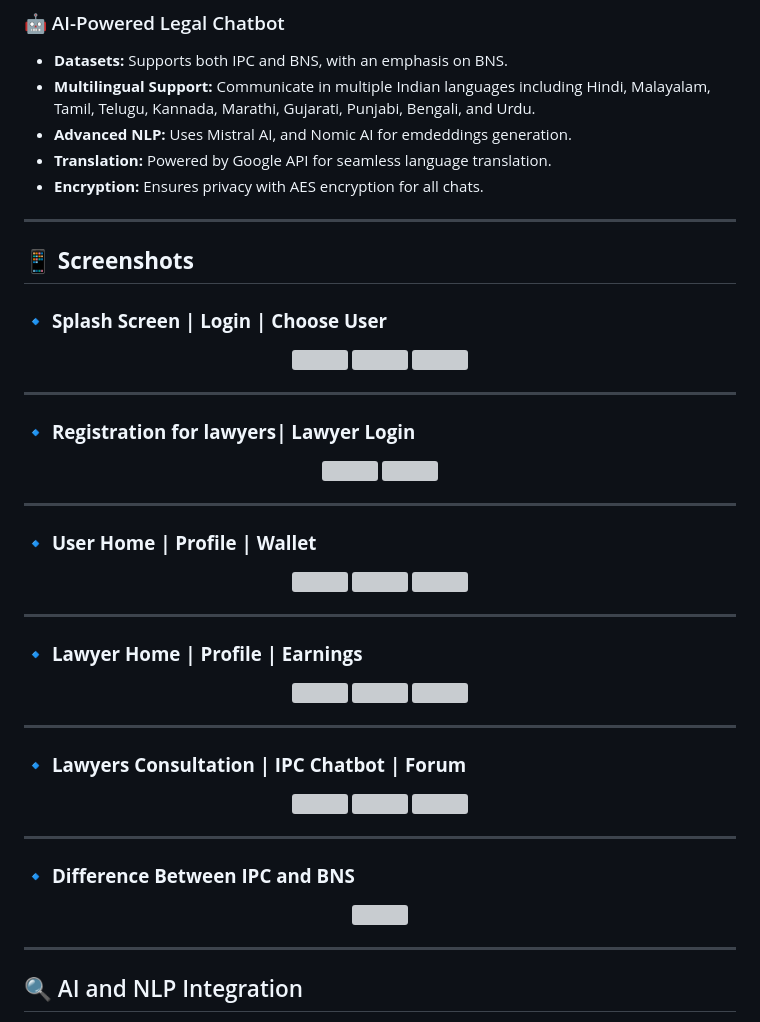
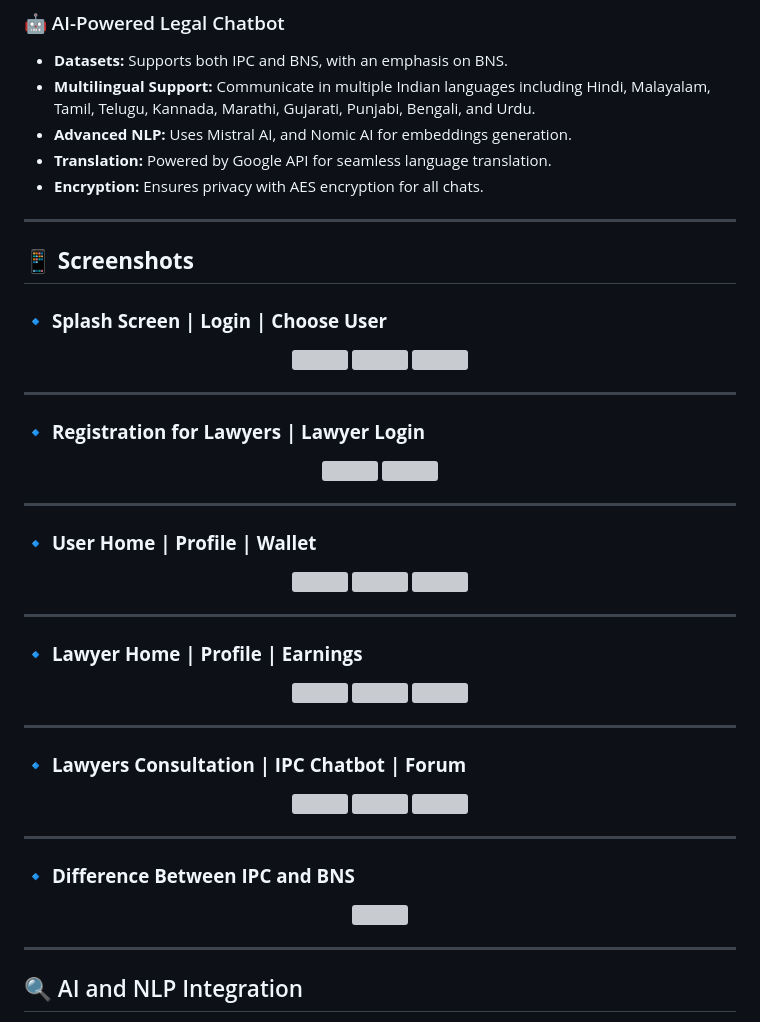
Before and after one commit to chaithanyashaji/law4Her, a Markdown page: README.md, the part around the change printed below. Rendered like a GitHub page; grey boxes are pictures that could not be loaded.

```diff
--- a/README.md
+++ b/README.md
@@ -10,7 +10,7 @@ Law4Her is a comprehensive legal assistance platform designed to support women i
 ### 🤖 AI-Powered Legal Chatbot
 - **Datasets:** Supports both IPC and BNS, with an emphasis on BNS.
 - **Multilingual Support:** Communicate in multiple Indian languages including Hindi, Malayalam, Tamil, Telugu, Kannada, Marathi, Gujarati, Punjabi, Bengali, and Urdu.
-- **Advanced NLP:** Uses Mistral AI, and Nomic AI for emdeddings generation.
+- **Advanced NLP:** Uses Mistral AI, and Nomic AI for embeddings generation.
 - **Translation:** Powered by Google API for seamless language translation.
 - **Encryption:** Ensures privacy with AES encryption for all chats.
 
@@ -30,6 +28,6 @@ Law4Her is a comprehensive legal assistance platform designed to support women i
 
 ---
 
-### 🔹 **Registration for lawyers| Lawyer Login**
+### 🔹 **Registration for Lawyers | Lawyer Login**
 
 <p align="center">
```
Also changed, not shown: other parts of README.md (+15 -23 lines).
